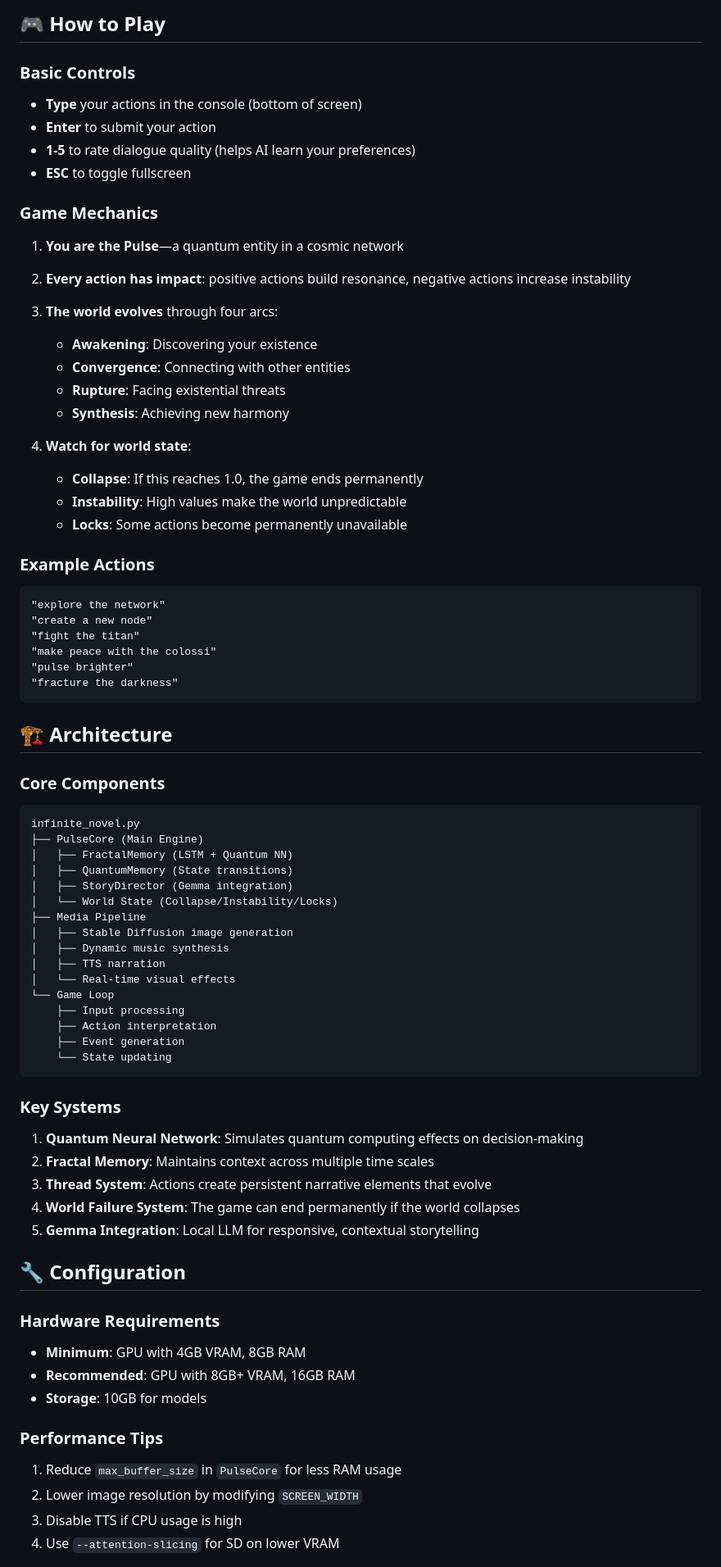
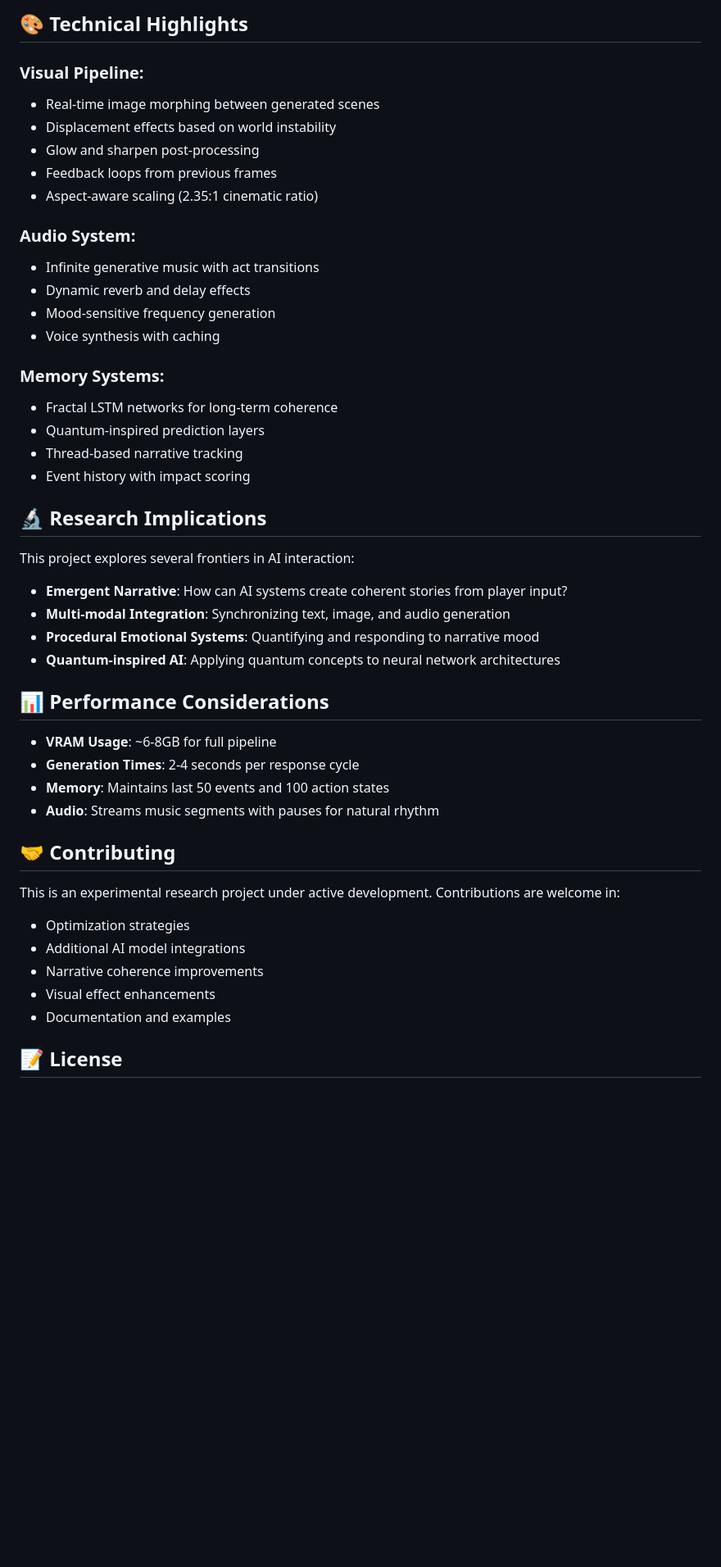
Before and after one commit to 0penAGI/InfiniteNovel, a Markdown page: README.md, the part around one of its changes. Shown at 82% size. GitHub-like rendering; blank space fills up the shorter version.

````diff
--- a/README.md
+++ b/README.md
@@ -65,76 +80,49 @@ python infinite_novel.py
 ```
 
-## 🎮 How to Play
+## 🎨 Technical Highlights
 
-### Basic Controls
-- **Type** your actions in the console (bottom of screen)
-- **Enter** to submit your action
-- **1-5** to rate dialogue quality (helps AI learn your preferences)
-- **ESC** to toggle fullscreen
+### Visual Pipeline:
+- Real-time image morphing between generated scenes
+- Displacement effects based on world instability
+- Glow and sharpen post-processing
+- Feedback loops from previous frames
+- Aspect-aware scaling (2.35:1 cinematic ratio)
 
-### Game Mechanics
-1. **You are the Pulse**—a quantum entity in a cosmic network
-2. **Every action has impact**: positive actions build resonance, negative actions increase instability
-3. **The world evolves** through four arcs:
-   - **Awakening**: Discovering your existence
-   - **Convergence**: Connecting with other entities
-   - **Rupture**: Facing existential threats
-   - **Synthesis**: Achieving new harmony
+### Audio System:
+- Infinite generative music with act transitions
+- Dynamic reverb and delay effects
+- Mood-sensitive frequency generation
+- Voice synthesis with caching
 
-4. **Watch for world state**:
-   - **Collapse**: If this reaches 1.0, the game ends permanently
-   - **Instability**: High values make the world unpredictable
-   - **Locks**: Some actions become permanently unavailable
+### Memory Systems:
+- Fractal LSTM networks for long-term coherence
+- Quantum-inspired prediction layers
+- Thread-based narrative tracking
+- Event history with impact scoring
 
-### Example Actions
-```
-"explore the network"
-"create a new node"
-"fight the titan"
-"make peace with the colossi"
-"pulse brighter"
-"fracture the darkness"
-```
+## 🔬 Research Implications
 
-## 🏗️ Architecture
+This project explores several frontiers in AI interaction:
+- **Emergent Narrative**: How can AI systems create coherent stories from player input?
+- **Multi-modal Integration**: Synchronizing text, image, and audio generation
+- **Procedural Emotional Systems**: Quantifying and responding to narrative mood
+- **Quantum-inspired AI**: Applying quantum concepts to neural network architectures
 
-### Core Components
-```
-infinite_novel.py
-├── PulseCore (Main Engine)
-│   ├── FractalMemory (LSTM + Quantum NN)
-│   ├── QuantumMemory (State transitions)
-│   ├── StoryDirector (Gemma integration)
-│   └── World State (Collapse/Instability/Locks)
-├── Media Pipeline
-│   ├── Stable Diffusion image generation
-│   ├── Dynamic music synthesis
-│   ├── TTS narration
-│   └── Real-time visual effects
-└── Game Loop
-    ├── Input processing
-    ├── Action interpretation
-    ├── Event generation
-    └── State updating
-```
+## 📊 Performance Considerations
 
-### Key Systems
-1. **Quantum Neural Network**: Simulates quantum computing effects on decision-making
-2. **Fractal Memory**: Maintains context across multiple time scales
-3. **Thread System**: Actions create persistent narrative elements that evolve
-4. **World Failure System**: The game can end permanently if the world collapses
-5. **Gemma Integration**: Local LLM for responsive, contextual storytelling
+- **VRAM Usage**: ~6-8GB for full pipeline
+- **Generation Times**: 2-4 seconds per response cycle
+- **Memory**: Maintains last 50 events and 100 action states
+- **Audio**: Streams music segments with pauses for natural rhythm
 
-## 🔧 Configuration
+## 🤝 Contributing
 
-### Hardware Requirements
-- **Minimum**: GPU with 4GB VRAM, 8GB RAM
-- **Recommended**: GPU with 8GB+ VRAM, 16GB RAM
-- **Storage**: 10GB for models
+This is an experimental research project under active development. Contributions are welcome in:
+- Optimization strategies
+- Additional AI model integrations
+- Narrative coherence improvements
+- Visual effect enhancements
+- Documentation and examples
 
-### Performance Tips
-1. Reduce `max_buffer_size` in `PulseCore` for less RAM usage
-2. Lower image resolution by modifying `SCREEN_WIDTH`
-3. Disable TTS if CPU usage is high
-4. Use `--attention-slicing` for SD on lower VRAM
+## 📝 License
 
````
Also changed, not shown: other parts of README.md (+76 -167 lines).
